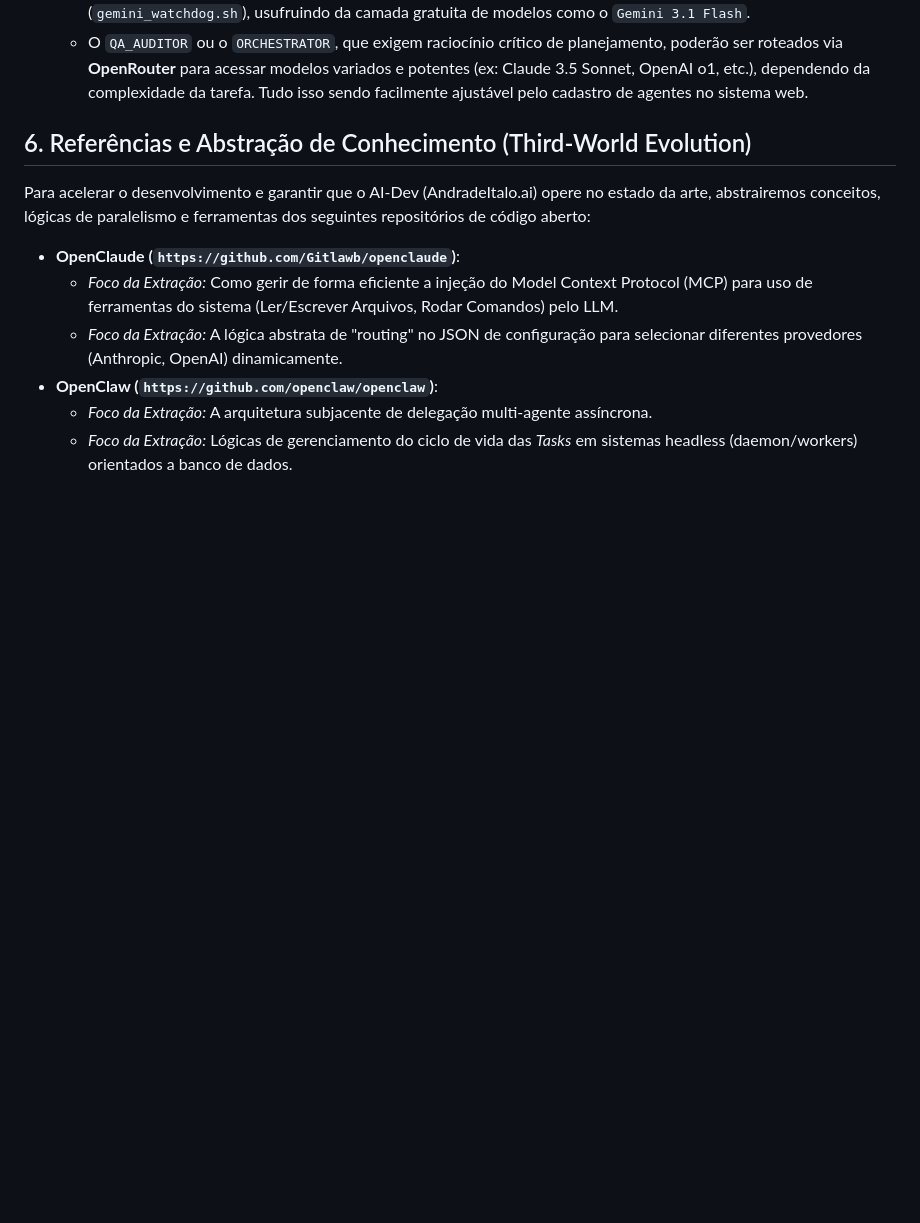
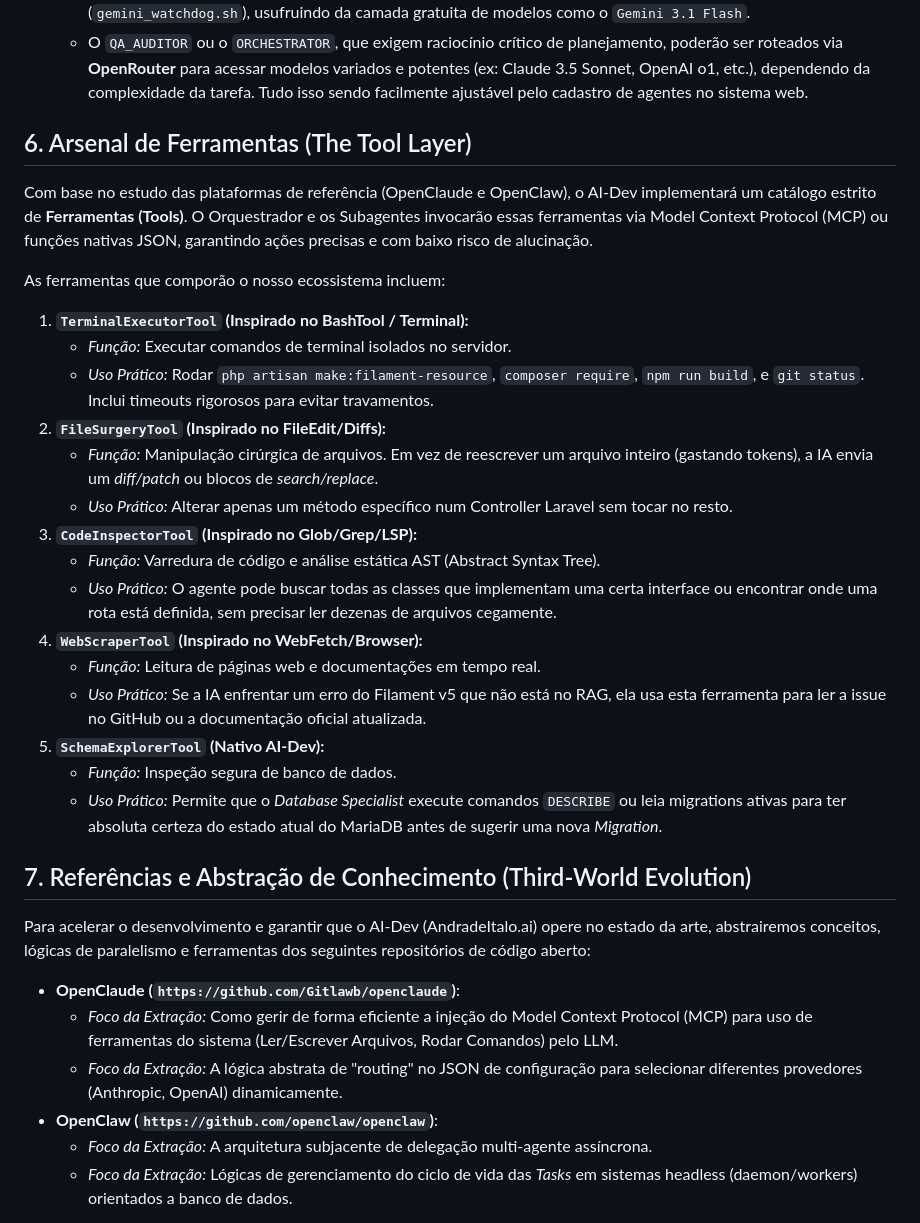
Before and after one commit to italokandrade/ai-dev, a Markdown page: ARCHITECTURE.md, the part around the change. Drawn GitHub-style; blank space fills up the shorter version.

Commit message:
docs: Define precise Tool Layer (Terminal, FileSurgery, CodeInspector, WebScraper, SchemaExplorer)

```diff
--- a/ARCHITECTURE.md
+++ b/ARCHITECTURE.md
@@ -129,7 +129,29 @@ A chave para manter o padrão sem sobrecarregar modelos menores é a **Injeção
     *   Para garantir escalabilidade, altíssima velocidade e custo zero em inferência bruta, os Agentes Dinâmicos (Executores de Código) utilizarão **exclusivamente a ponte do Proxy Gemini** já funcional no servidor (`gemini_watchdog.sh`), usufruindo da camada gratuita de modelos como o `Gemini 3.1 Flash`.
     *   O `QA_AUDITOR` ou o `ORCHESTRATOR`, que exigem raciocínio crítico de planejamento, poderão ser roteados via **OpenRouter** para acessar modelos variados e potentes (ex: Claude 3.5 Sonnet, OpenAI o1, etc.), dependendo da complexidade da tarefa. Tudo isso sendo facilmente ajustável pelo cadastro de agentes no sistema web.
 
-## 6. Referências e Abstração de Conhecimento (Third-World Evolution)
+## 6. Arsenal de Ferramentas (The Tool Layer)
+
+Com base no estudo das plataformas de referência (OpenClaude e OpenClaw), o AI-Dev implementará um catálogo estrito de **Ferramentas (Tools)**. O Orquestrador e os Subagentes invocarão essas ferramentas via Model Context Protocol (MCP) ou funções nativas JSON, garantindo ações precisas e com baixo risco de alucinação.
+
+As ferramentas que comporão o nosso ecossistema incluem:
+
+1. **`TerminalExecutorTool` (Inspirado no BashTool / Terminal):**
+   * *Função:* Executar comandos de terminal isolados no servidor.
+   * *Uso Prático:* Rodar `php artisan make:filament-resource`, `composer require`, `npm run build`, e `git status`. Inclui timeouts rigorosos para evitar travamentos.
+2. **`FileSurgeryTool` (Inspirado no FileEdit/Diffs):**
+   * *Função:* Manipulação cirúrgica de arquivos. Em vez de reescrever um arquivo inteiro (gastando tokens), a IA envia um *diff/patch* ou blocos de *search/replace*.
+   * *Uso Prático:* Alterar apenas um método específico num Controller Laravel sem tocar no resto.
+3. **`CodeInspectorTool` (Inspirado no Glob/Grep/LSP):**
+   * *Função:* Varredura de código e análise estática AST (Abstract Syntax Tree).
+   * *Uso Prático:* O agente pode buscar todas as classes que implementam uma certa interface ou encontrar onde uma rota está definida, sem precisar ler dezenas de arquivos cegamente.
+4. **`WebScraperTool` (Inspirado no WebFetch/Browser):**
+   * *Função:* Leitura de páginas web e documentações em tempo real.
+   * *Uso Prático:* Se a IA enfrentar um erro do Filament v5 que não está no RAG, ela usa esta ferramenta para ler a issue no GitHub ou a documentação oficial atualizada.
+5. **`SchemaExplorerTool` (Nativo AI-Dev):**
+   * *Função:* Inspeção segura de banco de dados.
+   * *Uso Prático:* Permite que o *Database Specialist* execute comandos `DESCRIBE` ou leia migrations ativas para ter absoluta certeza do estado atual do MariaDB antes de sugerir uma nova *Migration*.
+
+## 7. Referências e Abstração de Conhecimento (Third-World Evolution)
 
 Para acelerar o desenvolvimento e garantir que o AI-Dev (AndradeItalo.ai) opere no estado da arte, abstrairemos conceitos, lógicas de paralelismo e ferramentas dos seguintes repositórios de código aberto:
 
```
